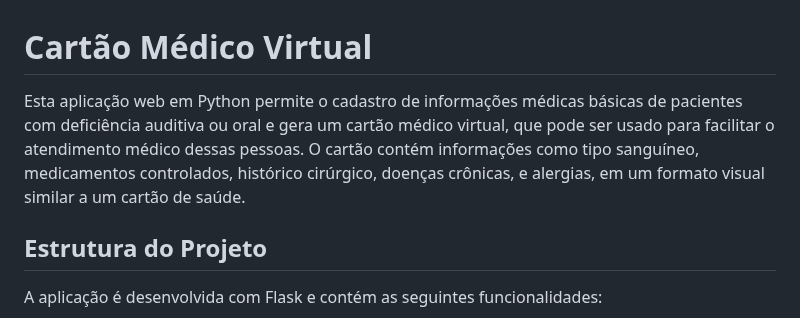
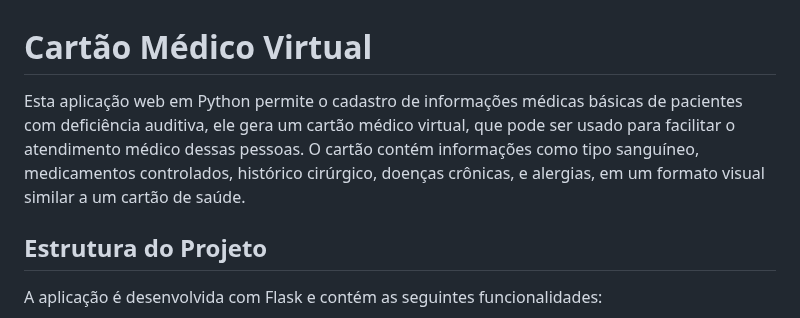
Before and after one commit to Troskaitis/MedicomLibras, a Markdown page: README.MD, the part around the change. Drawn GitHub-style.

Commit message:
uptade readme

```diff
--- a/README.MD
+++ b/README.MD
@@ -1,6 +1,6 @@
 # Cartão Médico Virtual
 
-Esta aplicação web em Python permite o cadastro de informações médicas básicas de pacientes com deficiência auditiva ou oral e gera um cartão médico virtual, que pode ser usado para facilitar o atendimento médico dessas pessoas. O cartão contém informações como tipo sanguíneo, medicamentos controlados, histórico cirúrgico, doenças crônicas, e alergias, em um formato visual similar a um cartão de saúde.
+Esta aplicação web em Python permite o cadastro de informações médicas básicas de pacientes com deficiência auditiva, ele gera um cartão médico virtual, que pode ser usado para facilitar o atendimento médico dessas pessoas. O cartão contém informações como tipo sanguíneo, medicamentos controlados, histórico cirúrgico, doenças crônicas, e alergias, em um formato visual similar a um cartão de saúde.
 
 ## Estrutura do Projeto
 A aplicação é desenvolvida com Flask e contém as seguintes funcionalidades:
```
